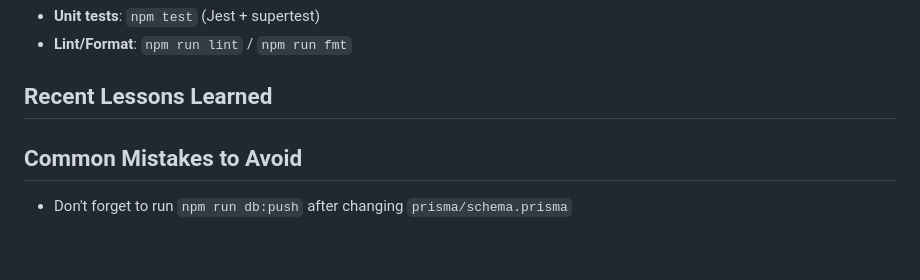
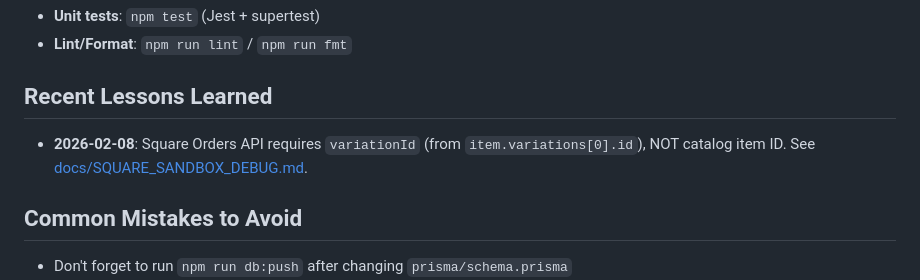
Before and after one commit to obamna1/seekereats-relay, a Markdown page: AGENTS.md, the part around the change. Rendered like a GitHub page; blank space fills up the shorter version.

Commit message:
docs: add lesson learned - Square Orders needs variationId

```diff
--- a/AGENTS.md
+++ b/AGENTS.md
@@ -103,6 +103,8 @@ npm run db:studio  # Open Prisma Studio GUI
 
 <!-- Add new entries at the top, format: YYYY-MM-DD: Description -->
 
+- **2026-02-08**: Square Orders API requires `variationId` (from `item.variations[0].id`), NOT catalog item ID. See [docs/SQUARE_SANDBOX_DEBUG.md](../seeker-eats/docs/SQUARE_SANDBOX_DEBUG.md).
+
 ## Common Mistakes to Avoid
 
 - Don't forget to run `npm run db:push` after changing `prisma/schema.prisma`
```
